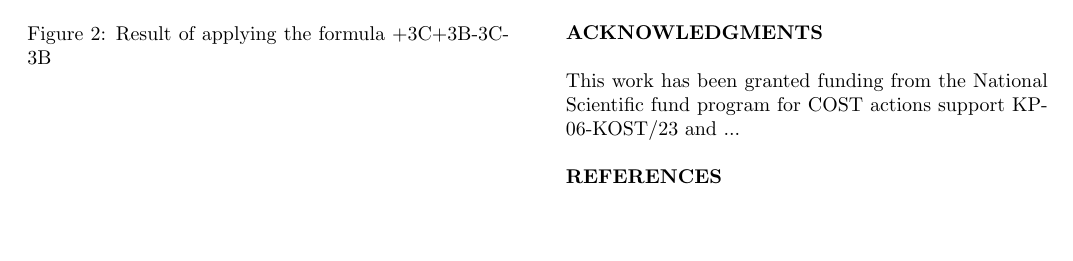
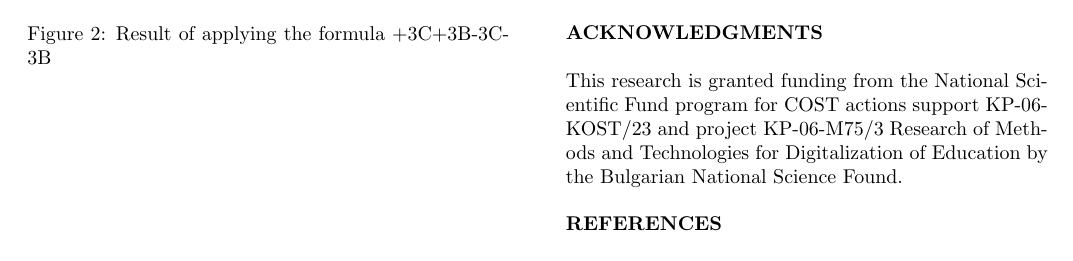
Before and after one commit to TodorBalabanov/GAME-ON-Annual-Simulation-and-AI-in-Games-Conference, a LaTeX paper (Educational-Approach-in-Finding-General-Formulas-for-Solution-of-Twisty-Puzzles/paper.tex): part of page 3 of 3, cut so that both start at the same text, the shorter picture padded with empty space. Compiled offline with pdfLaTeX.

Commit message:
Project text has been added.

```diff
--- a/Educational-Approach-in-Finding-General-Formulas-for-Solution-of-Twisty-Puzzles/paper.tex
+++ b/Educational-Approach-in-Finding-General-Formulas-for-Solution-of-Twisty-Puzzles/paper.tex
@@ -98,7 +98,7 @@ Future research could explore other games within the combinatorial puzzles categ
 
 \section{ACKNOWLEDGMENTS}
 
-This work has been granted funding from the National Scientific fund program for COST actions support KP-06-KOST/23 and ...
+This research is granted funding from the National Scientific Fund program for COST actions support KP-06-KOST/23 and project KP-06-M75/3 Research of Methods and Technologies for Digitalization of Education by the Bulgarian National Science Found.
 
 \bibliography{references}
 \bibliographystyle{eurosis}
```
